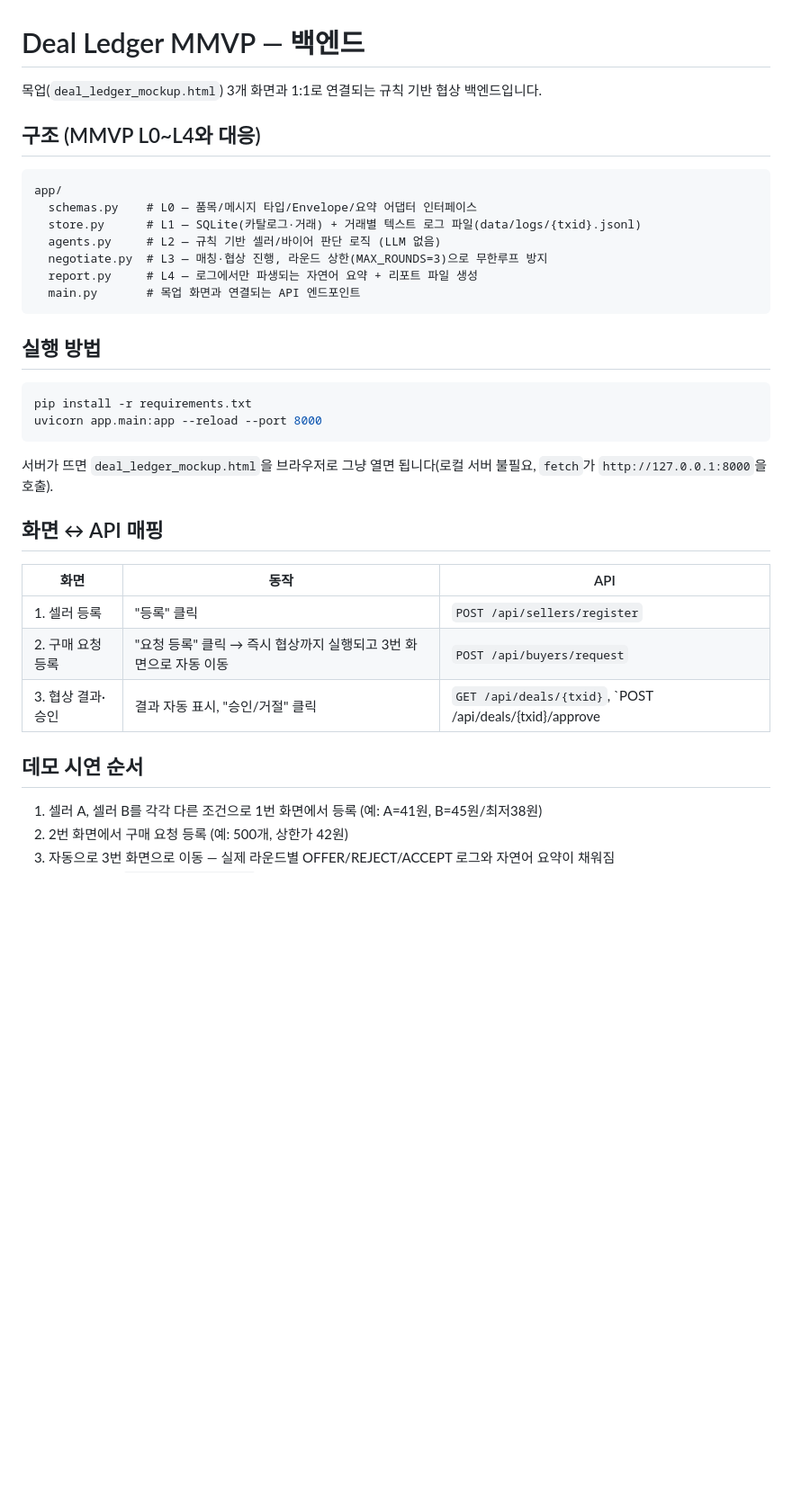
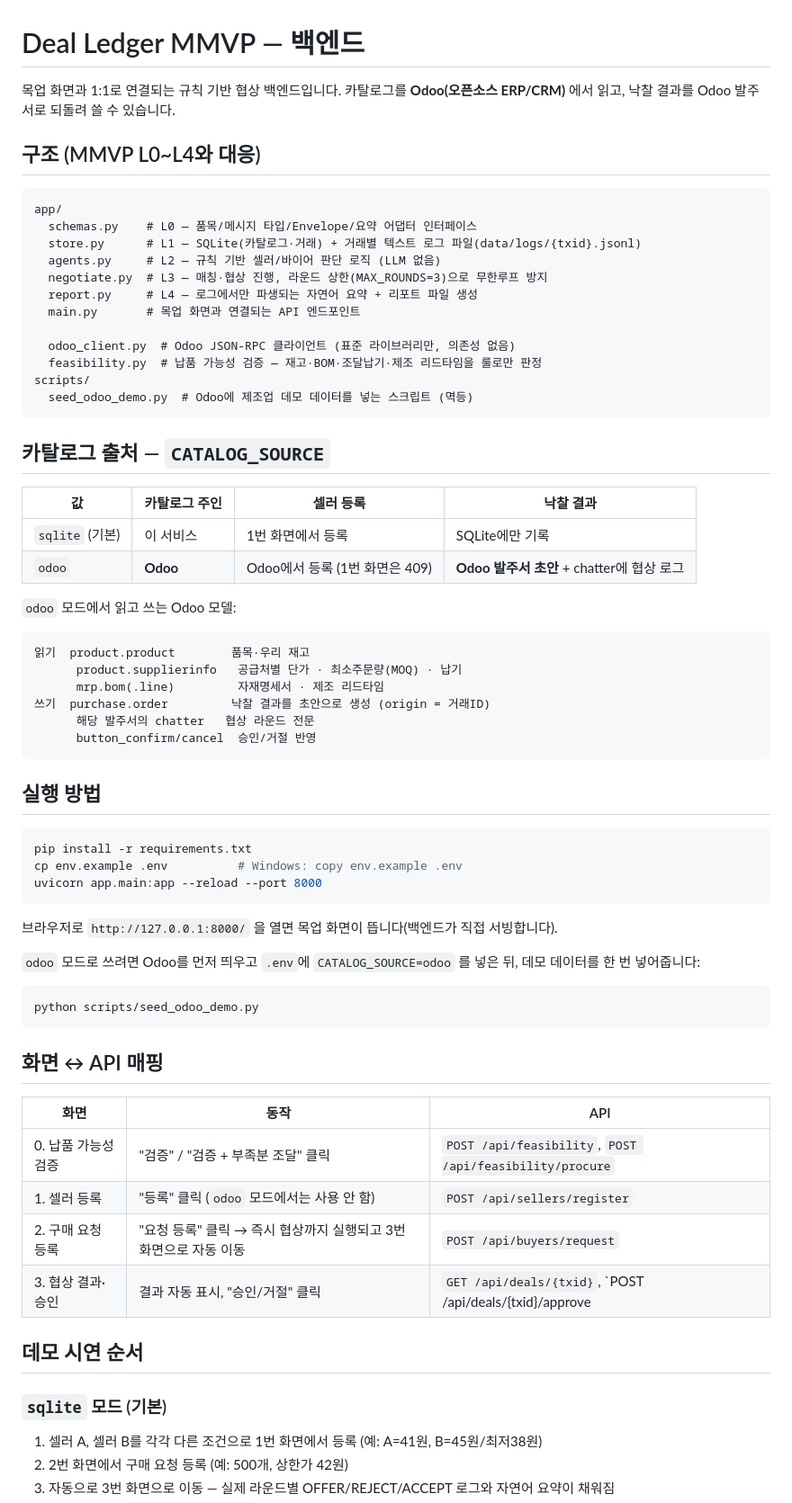
Before and after one commit to wjdxor0405/skn_final, a Markdown page: README.md, the part around one of its changes. Shown at 90% size. Drawn GitHub-style; blank space fills up the shorter version.

````diff
--- a/README.md
+++ b/README.md
@@ -1,6 +1,7 @@
 # Deal Ledger MMVP — 백엔드
 
-목업(`deal_ledger_mockup.html`) 3개 화면과 1:1로 연결되는 규칙 기반 협상 백엔드입니다.
+목업 화면과 1:1로 연결되는 규칙 기반 협상 백엔드입니다.
+카탈로그를 **Odoo(오픈소스 ERP/CRM)** 에서 읽고, 낙찰 결과를 Odoo 발주서로 되돌려 쓸 수 있습니다.
 
 ## 구조 (MMVP L0~L4와 대응)
 
@@ -12,27 +13,61 @@ app/
   negotiate.py  # L3 — 매칭·협상 진행, 라운드 상한(MAX_ROUNDS=3)으로 무한루프 방지
   report.py     # L4 — 로그에서만 파생되는 자연어 요약 + 리포트 파일 생성
   main.py       # 목업 화면과 연결되는 API 엔드포인트
+
+  odoo_client.py  # Odoo JSON-RPC 클라이언트 (표준 라이브러리만, 의존성 없음)
+  feasibility.py  # 납품 가능성 검증 — 재고·BOM·조달납기·제조 리드타임을 룰로만 판정
+scripts/
+  seed_odoo_demo.py  # Odoo에 제조업 데모 데이터를 넣는 스크립트 (멱등)
+```
+
+## 카탈로그 출처 — `CATALOG_SOURCE`
+
+| 값 | 카탈로그 주인 | 셀러 등록 | 낙찰 결과 |
+|---|---|---|---|
+| `sqlite` (기본) | 이 서비스 | 1번 화면에서 등록 | SQLite에만 기록 |
+| `odoo` | **Odoo** | Odoo에서 등록 (1번 화면은 409) | **Odoo 발주서 초안** + chatter에 협상 로그 |
+
+`odoo` 모드에서 읽고 쓰는 Odoo 모델:
+
+```
+읽기  product.product        품목·우리 재고
+      product.supplierinfo   공급처별 단가 · 최소주문량(MOQ) · 납기
+      mrp.bom(.line)         자재명세서 · 제조 리드타임
+쓰기  purchase.order         낙찰 결과를 초안으로 생성 (origin = 거래ID)
+      해당 발주서의 chatter   협상 라운드 전문
+      button_confirm/cancel  승인/거절 반영
 ```
 
 ## 실행 방법
 
 ```bash
 pip install -r requirements.txt
+cp env.example .env          # Windows: copy env.example .env
 uvicorn app.main:app --reload --port 8000
 ```
 
-서버가 뜨면 `deal_ledger_mockup.html`을 브라우저로 그냥 열면 됩니다(로컬 서버 불필요, `fetch`가 `http://127.0.0.1:8000`을 호출).
+브라우저로 `http://127.0.0.1:8000/` 을 열면 목업 화면이 뜹니다(백엔드가 직접 서빙합니다).
+
+`odoo` 모드로 쓰려면 Odoo를 먼저 띄우고 `.env`에 `CATALOG_SOURCE=odoo` 를 넣은 뒤,
+데모 데이터를 한 번 넣어줍니다:
+
+```bash
+python scripts/seed_odoo_demo.py
+```
 
 ## 화면 ↔ API 매핑
 
 | 화면 | 동작 | API |
 |---|---|---|
-| 1. 셀러 등록 | "등록" 클릭 | `POST /api/sellers/register` |
+| 0. 납품 가능성 검증 | "검증" / "검증 + 부족분 조달" 클릭 | `POST /api/feasibility`, `POST /api/feasibility/procure` |
+| 1. 셀러 등록 | "등록" 클릭 (`odoo` 모드에서는 사용 안 함) | `POST /api/sellers/register` |
 | 2. 구매 요청 등록 | "요청 등록" 클릭 → 즉시 협상까지 실행되고 3번 화면으로 자동 이동 | `POST /api/buyers/request` |
 | 3. 협상 결과·승인 | 결과 자동 표시, "승인/거절" 클릭 | `GET /api/deals/{txid}`, `POST /api/deals/{txid}/approve|reject` |
 
 ## 데모 시연 순서
 
+### `sqlite` 모드 (기본)
+
 1. 셀러 A, 셀러 B를 각각 다른 조건으로 1번 화면에서 등록 (예: A=41원, B=45원/최저38원)
 2. 2번 화면에서 구매 요청 등록 (예: 500개, 상한가 42원)
 3. 자동으로 3번 화면으로 이동 — 실제 라운드별 OFFER/REJECT/ACCEPT 로그와 자연어 요약이 채워짐
````
Also changed, not shown: other parts of README.md (+12 -0 lines), docs/프로젝트_현황.md (+36 -6 lines).
